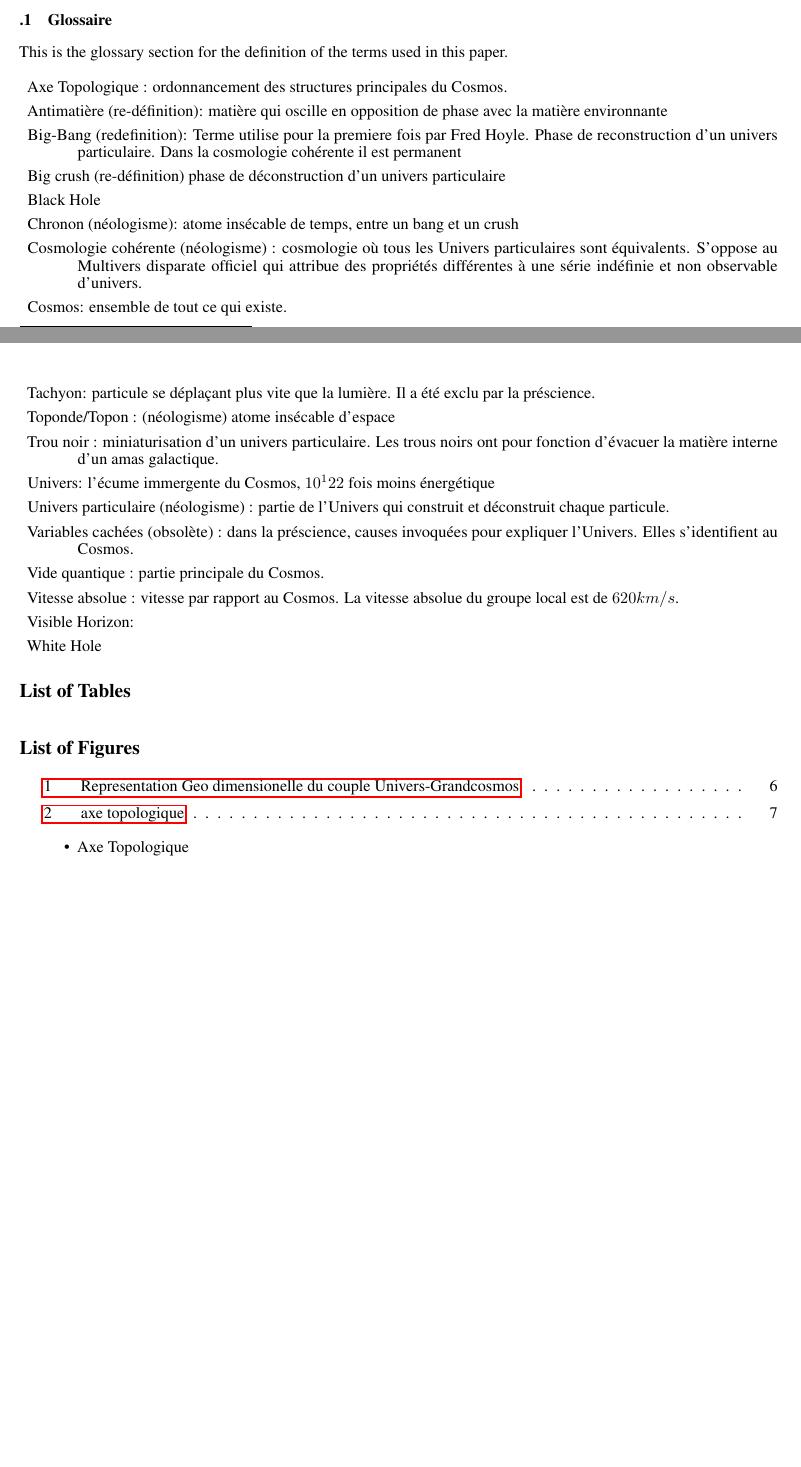
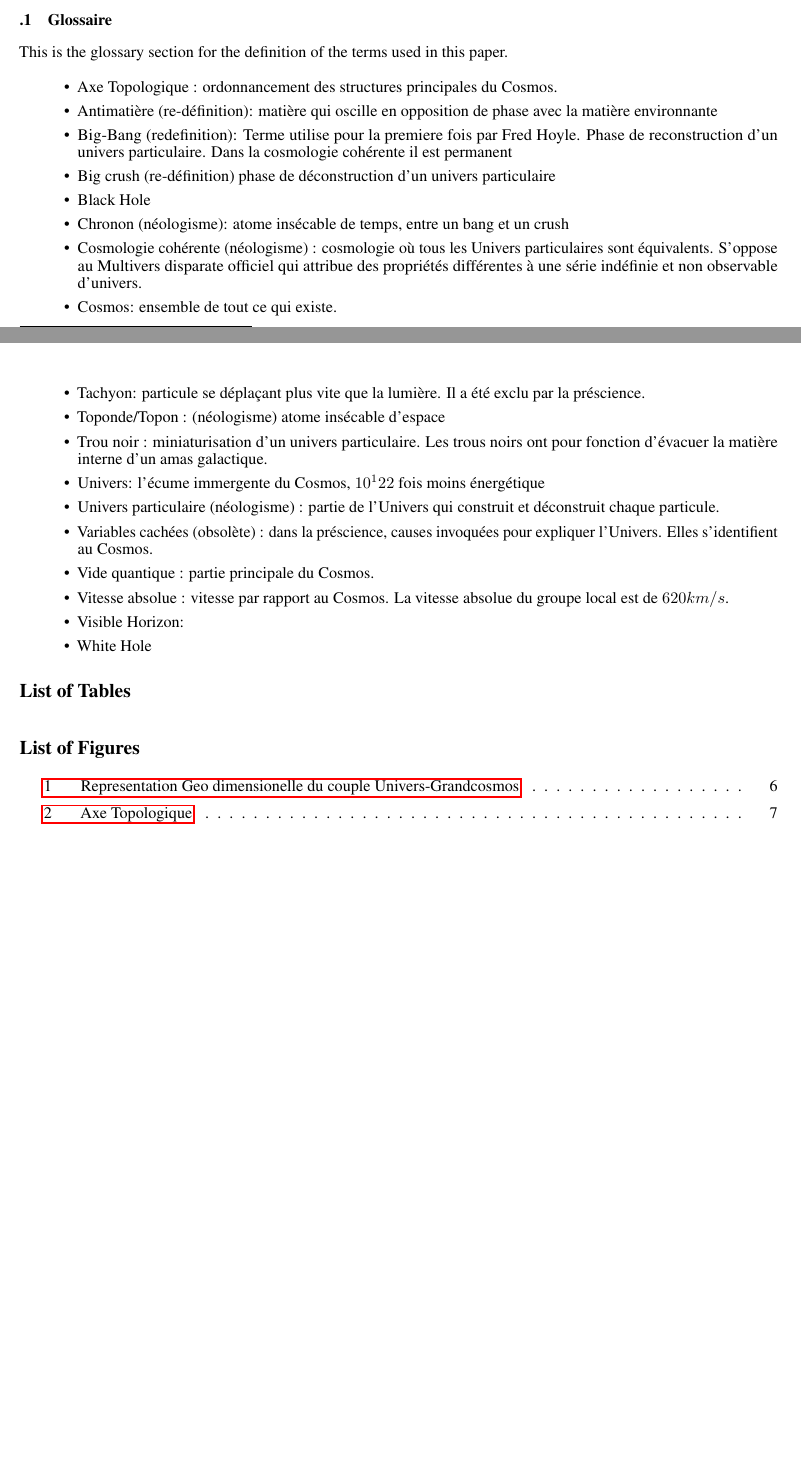
Before and after one commit to hol137/retour-au-cosmos, a LaTeX paper (main.tex): two parts of pages 3 and 5 of 7, joined at a grey line, cut so that both start at the same text. Compiled offline with pdfLaTeX.

Commit message:
Update main.tex

```diff
--- a/main.tex
+++ b/main.tex
@@ -178,7 +178,7 @@ volume 491, Proceedings of SPIE - The International Society for Optical Engineer
 
 This is the glossary section for the definition of the terms used in this paper.
 
-\begin{description}
+\begin{itemize}
 \item Axe Topologique : ordonnancement des structures principales du Cosmos.
 \item Antimatière (re-définition): matière qui oscille en opposition de phase avec la matière
 environnante
@@ -257,7 +257,7 @@ l’Univers. Elles s’identifient au Cosmos.
 \item Vitesse absolue : vitesse par rapport au Cosmos. La vitesse absolue du groupe local est de $620 km/s$.
 \item Visible Horizon:
 \item White Hole
-\end{description}
+\end{itemize}
 
 
 \listoftables{}   % table list
@@ -282,10 +282,6 @@ l’Univers. Elles s’identifient au Cosmos.
 (Y) corresponds a la corde dimensionelle de series n = 4k + 2, de k = 0 a k = 7, montrant la periodicite de Bott qui est a l'origine du nom Axe Topologique.}
   \label{fig:figure_label}
 \end{figure}
-\begin{itemize}
-\item Axe Topologique
-\end{itemize}
-
 
 
 \end{appendix}
```
Also changed, not shown: main.tex (2 more changed lines).
